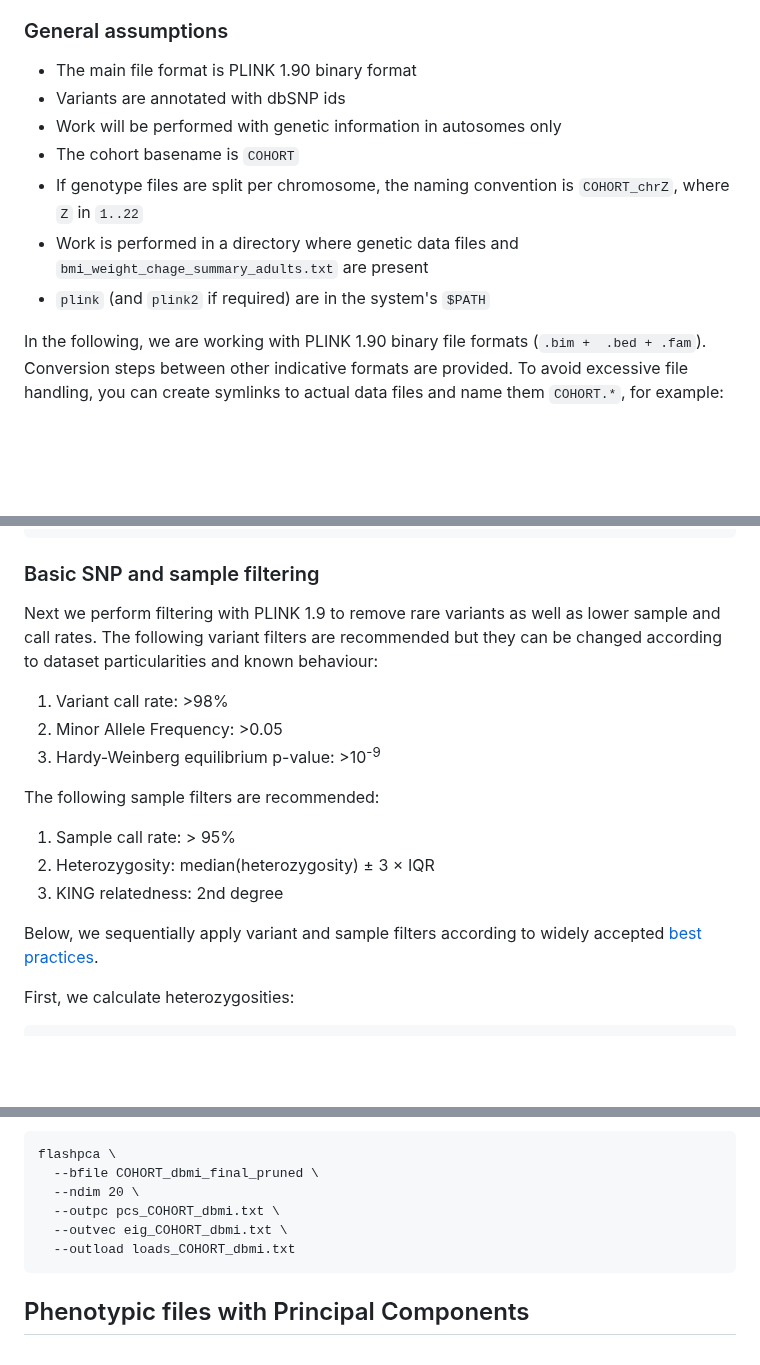
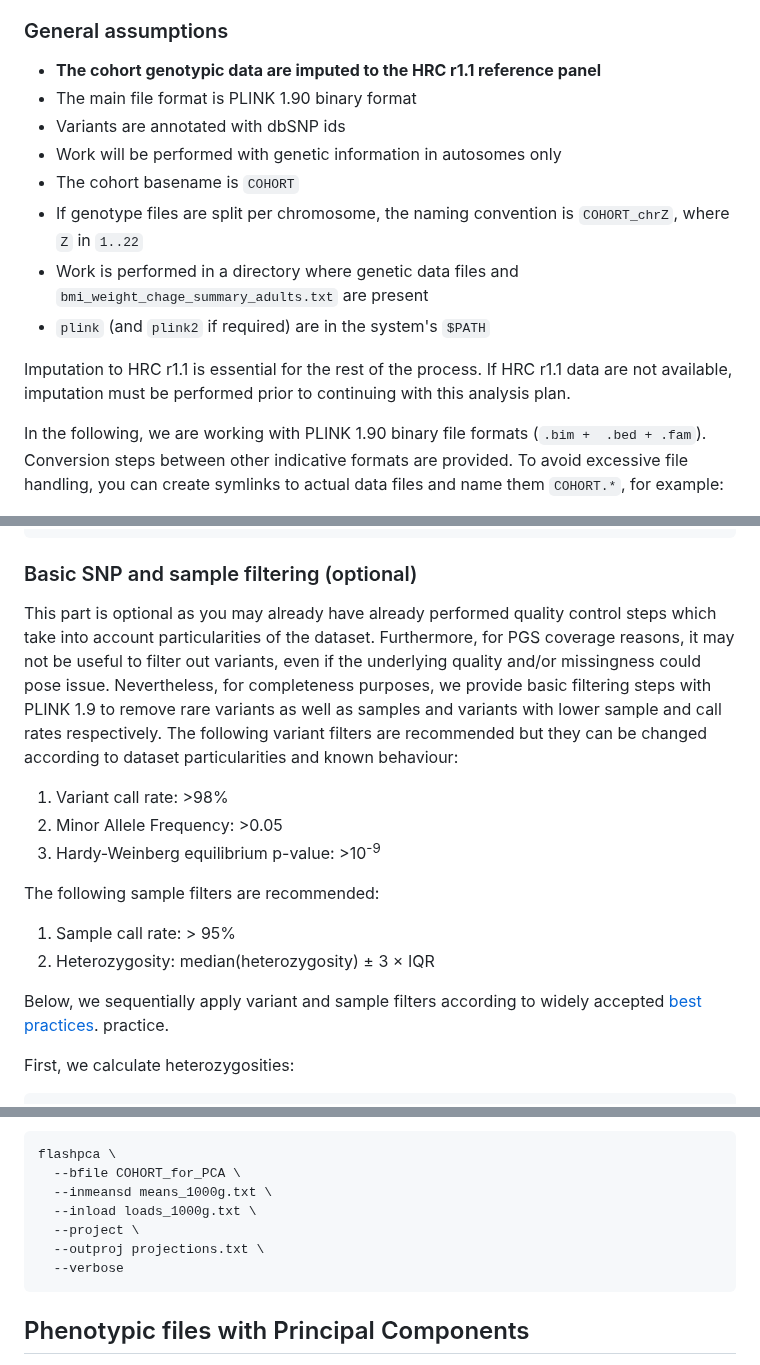
Before and after one commit to moulos-lab/better4u, a Markdown page: 03_prs_derivation/external_cohort.md, 3 parts joined by grey strips. Drawn GitHub-style; blank space fills up the shorter version.

````diff
--- a/03_prs_derivation/external_cohort.md
+++ b/03_prs_derivation/external_cohort.md
@@ -206,6 +206,7 @@ perform only the steps you think are necessary given the status of your cohort.
 
 ### General assumptions
 
+- **The cohort genotypic data are imputed to the HRC r1.1 reference panel**
 - The main file format is PLINK 1.90 binary format
 - Variants are annotated with dbSNP ids
 - Work will be performed with genetic information in autosomes only
@@ -215,6 +216,10 @@ perform only the steps you think are necessary given the status of your cohort.
 - Work is performed in a directory where genetic data files and
 `bmi_weight_chage_summary_adults.txt` are present
 - `plink` (and `plink2` if required) are in the system's `$PATH`
+
+Imputation to HRC r1.1 is essential for the rest of the process. If HRC r1.1
+data are not available, imputation must be performed prior to continuing with
+this analysis plan.
 
 In the following, we are working with PLINK 1.90 binary file formats (`.bim +
 .bed + .fam`). Conversion steps between other indicative formats are provided.
@@ -426,11 +431,16 @@ plink2 \
   --out COHORT_dbmi
 ```
 
-### Basic SNP and sample filtering
+### Basic SNP and sample filtering (optional)
 
-Next we perform filtering with PLINK 1.9 to remove rare variants as well as
-lower sample and call rates. The following variant filters are recommended but
-they can be changed according to dataset particularities and known behaviour:
+This part is optional as you may already have already performed quality control
+steps which take into account particularities of the dataset. Furthermore, for
+PGS coverage reasons, it may not be useful to filter out variants, even if the
+underlying quality and/or missingness could pose issue. Nevertheless, for
+completeness purposes, we provide basic filtering steps with PLINK 1.9 to remove
+rare variants as well as samples and variants with lower sample and call rates
+respectively. The following variant filters are recommended but they can be
+changed according to dataset particularities and known behaviour:
 
 1. Variant call rate: >98%
 2. Minor Allele Frequency: >0.05
@@ -440,10 +450,10 @@ The following sample filters are recommended:
 
 1. Sample call rate: > 95%
 2. Heterozygosity: median(heterozygosity) &plusmn; 3 &times; IQR
-3. KING relatedness: 2nd degree
 
 Below, we sequentially apply variant and sample filters according to widely
 accepted [best practices](https://onlinelibrary.wiley.com/doi/10.1002/sim.6605).
+practice.
 
 First, we calculate heterozygosities:
 
@@ -613,11 +587,12 @@ Perform PCA using FlashPCA2:
 
 ```
 flashpca \
-  --bfile COHORT_dbmi_final_pruned \
-  --ndim 20 \
-  --outpc pcs_COHORT_dbmi.txt \
-  --outvec eig_COHORT_dbmi.txt \
-  --outload loads_COHORT_dbmi.txt
+  --bfile COHORT_for_PCA \
+  --inmeansd means_1000g.txt \
+  --inload loads_1000g.txt \
+  --project \
+  --outproj projections.txt \
+  --verbose
 ```
 
 ## Phenotypic files with Principal Components
````
Also changed, not shown: other parts of 03_prs_derivation/external_cohort.md (+45 -79 lines).
